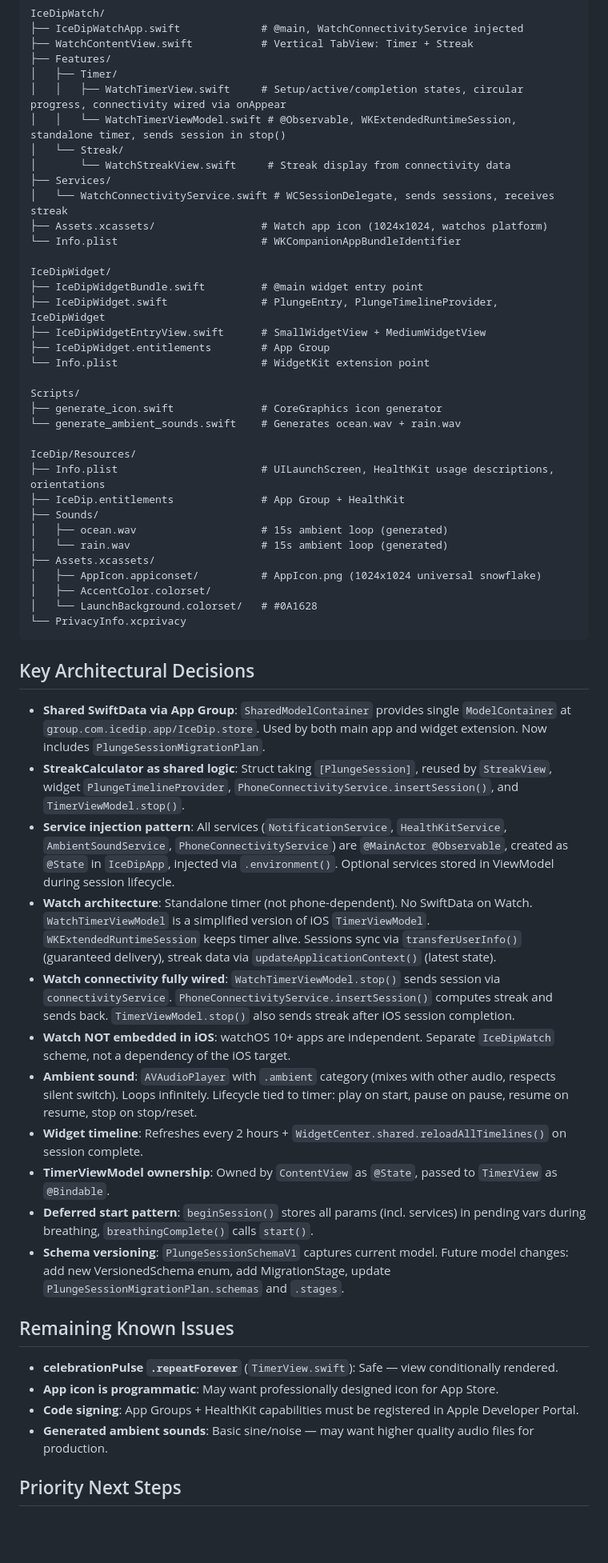
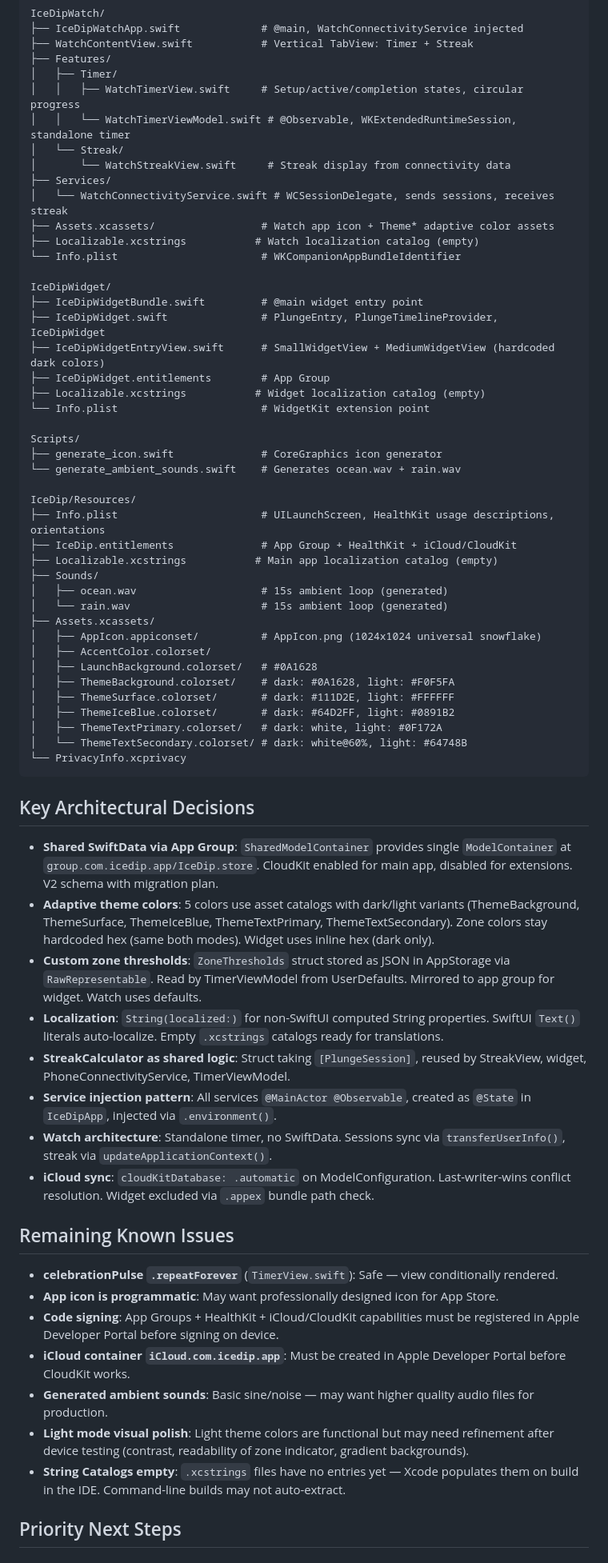
Before and after one commit to Elly2504/coldplungetimer, a Markdown page: NEXT_SESSION_PROMPT.md, the part around one of its changes. Shown at 80% size. Drawn GitHub-style; blank space fills up the shorter version.

````diff
--- a/NEXT_SESSION_PROMPT.md
+++ b/NEXT_SESSION_PROMPT.md
@@ -111,20 +138,22 @@ IceDipWatch/
 ├── WatchContentView.swift           # Vertical TabView: Timer + Streak
 ├── Features/
 │   ├── Timer/
-│   │   ├── WatchTimerView.swift     # Setup/active/completion states, circular progress, connectivity wired via onAppear
-│   │   └── WatchTimerViewModel.swift # @Observable, WKExtendedRuntimeSession, standalone timer, sends session in stop()
+│   │   ├── WatchTimerView.swift     # Setup/active/completion states, circular progress
+│   │   └── WatchTimerViewModel.swift # @Observable, WKExtendedRuntimeSession, standalone timer
 │   └── Streak/
 │       └── WatchStreakView.swift     # Streak display from connectivity data
 ├── Services/
 │   └── WatchConnectivityService.swift # WCSessionDelegate, sends sessions, receives streak
-├── Assets.xcassets/                 # Watch app icon (1024x1024, watchos platform)
+├── Assets.xcassets/                 # Watch app icon + Theme* adaptive color assets
+├── Localizable.xcstrings           # Watch localization catalog (empty)
 └── Info.plist                       # WKCompanionAppBundleIdentifier
 
 IceDipWidget/
 ├── IceDipWidgetBundle.swift         # @main widget entry point
 ├── IceDipWidget.swift               # PlungeEntry, PlungeTimelineProvider, IceDipWidget
-├── IceDipWidgetEntryView.swift      # SmallWidgetView + MediumWidgetView
+├── IceDipWidgetEntryView.swift      # SmallWidgetView + MediumWidgetView (hardcoded dark colors)
 ├── IceDipWidget.entitlements        # App Group
+├── Localizable.xcstrings           # Widget localization catalog (empty)
 └── Info.plist                       # WidgetKit extension point
 
 Scripts/
@@ -133,35 +162,41 @@ Scripts/
 
 IceDip/Resources/
 ├── Info.plist                       # UILaunchScreen, HealthKit usage descriptions, orientations
-├── IceDip.entitlements              # App Group + HealthKit
+├── IceDip.entitlements              # App Group + HealthKit + iCloud/CloudKit
+├── Localizable.xcstrings           # Main app localization catalog (empty)
 ├── Sounds/
 │   ├── ocean.wav                    # 15s ambient loop (generated)
 │   └── rain.wav                     # 15s ambient loop (generated)
 ├── Assets.xcassets/
 │   ├── AppIcon.appiconset/          # AppIcon.png (1024x1024 universal snowflake)
 │   ├── AccentColor.colorset/
-│   └── LaunchBackground.colorset/   # #0A1628
+│   ├── LaunchBackground.colorset/   # #0A1628
+│   ├── ThemeBackground.colorset/    # dark: #0A1628, light: #F0F5FA
+│   ├── ThemeSurface.colorset/       # dark: #111D2E, light: #FFFFFF
+│   ├── ThemeIceBlue.colorset/       # dark: #64D2FF, light: #0891B2
+│   ├── ThemeTextPrimary.colorset/   # dark: white, light: #0F172A
+│   └── ThemeTextSecondary.colorset/ # dark: white@60%, light: #64748B
 └── PrivacyInfo.xcprivacy
 ```
 
 ## Key Architectural Decisions
-- **Shared SwiftData via App Group**: `SharedModelContainer` provides single `ModelContainer` at `group.com.icedip.app/IceDip.store`. Used by both main app and widget extension. Now includes `PlungeSessionMigrationPlan`.
-- **StreakCalculator as shared logic**: Struct taking `[PlungeSession]`, reused by `StreakView`, widget `PlungeTimelineProvider`, `PhoneConnectivityService.insertSession()`, and `TimerViewModel.stop()`.
-- **Service injection pattern**: All services (`NotificationService`, `HealthKitService`, `AmbientSoundService`, `PhoneConnectivityService`) are `@MainActor @Observable`, created as `@State` in `IceDipApp`, injected via `.environment()`. Optional services stored in ViewModel during session lifecycle.
-- **Watch architecture**: Standalone timer (not phone-dependent). No SwiftData on Watch. `WatchTimerViewModel` is a simplified version of iOS `TimerViewModel`. `WKExtendedRuntimeSession` keeps timer alive. Sessions sync via `transferUserInfo()` (guaranteed delivery), streak data via `updateApplicationContext()` (latest state).
-- **Watch connectivity fully wired**: `WatchTimerViewModel.stop()` sends session via `connectivityService`. `PhoneConnectivityService.insertSession()` computes streak and sends back. `TimerViewModel.stop()` also sends streak after iOS session completion.
-- **Watch NOT embedded in iOS**: watchOS 10+ apps are independent. Separate `IceDipWatch` scheme, not a dependency of the iOS target.
-- **Ambient sound**: `AVAudioPlayer` with `.ambient` category (mixes with other audio, respects silent switch). Loops infinitely. Lifecycle tied to timer: play on start, pause on pause, resume on resume, stop on stop/reset.
-- **Widget timeline**: Refreshes every 2 hours + `WidgetCenter.shared.reloadAllTimelines()` on session complete.
-- **TimerViewModel ownership**: Owned by `ContentView` as `@State`, passed to `TimerView` as `@Bindable`.
-- **Deferred start pattern**: `beginSession()` stores all params (incl. services) in pending vars during breathing, `breathingComplete()` calls `start()`.
-- **Schema versioning**: `PlungeSessionSchemaV1` captures current model. Future model changes: add new VersionedSchema enum, add MigrationStage, update `PlungeSessionMigrationPlan.schemas` and `.stages`.
+- **Shared SwiftData via App Group**: `SharedModelContainer` provides single `ModelContainer` at `group.com.icedip.app/IceDip.store`. CloudKit enabled for main app, disabled for extensions. V2 schema with migration plan.
+- **Adaptive theme colors**: 5 colors use asset catalogs with dark/light variants (ThemeBackground, ThemeSurface, ThemeIceBlue, ThemeTextPrimary, ThemeTextSecondary). Zone colors stay hardcoded hex (same both modes). Widget uses inline hex (dark only).
+- **Custom zone thresholds**: `ZoneThresholds` struct stored as JSON in AppStorage via `RawRepresentable`. Read by TimerViewModel from UserDefaults. Mirrored to app group for widget. Watch uses defaults.
+- **Localization**: `String(localized:)` for non-SwiftUI computed String properties. SwiftUI `Text()` literals auto-localize. Empty `.xcstrings` catalogs ready for translations.
+- **StreakCalculator as shared logic**: Struct taking `[PlungeSession]`, reused by StreakView, widget, PhoneConnectivityService, TimerViewModel.
+- **Service injection pattern**: All services `@MainActor @Observable`, created as `@State` in `IceDipApp`, injected via `.environment()`.
+- **Watch architecture**: Standalone timer, no SwiftData. Sessions sync via `transferUserInfo()`, streak via `updateApplicationContext()`.
+- **iCloud sync**: `cloudKitDatabase: .automatic` on ModelConfiguration. Last-writer-wins conflict resolution. Widget excluded via `.appex` bundle path check.
 
 ## Remaining Known Issues
 - **celebrationPulse `.repeatForever`** (`TimerView.swift`): Safe — view conditionally rendered.
 - **App icon is programmatic**: May want professionally designed icon for App Store.
-- **Code signing**: App Groups + HealthKit capabilities must be registered in Apple Developer Portal.
+- **Code signing**: App Groups + HealthKit + iCloud/CloudKit capabilities must be registered in Apple Developer Portal before signing on device.
+- **iCloud container `iCloud.com.icedip.app`**: Must be created in Apple Developer Portal before CloudKit works.
 - **Generated ambient sounds**: Basic sine/noise — may want higher quality audio files for production.
+- **Light mode visual polish**: Light theme colors are functional but may need refinement after device testing (contrast, readability of zone indicator, gradient backgrounds).
+- **String Catalogs empty**: `.xcstrings` files have no entries yet — Xcode populates them on build in the IDE. Command-line builds may not auto-extract.
 
 ## Priority Next Steps
 
````
Also changed, not shown: other parts of NEXT_SESSION_PROMPT.md (+75 -47 lines).
